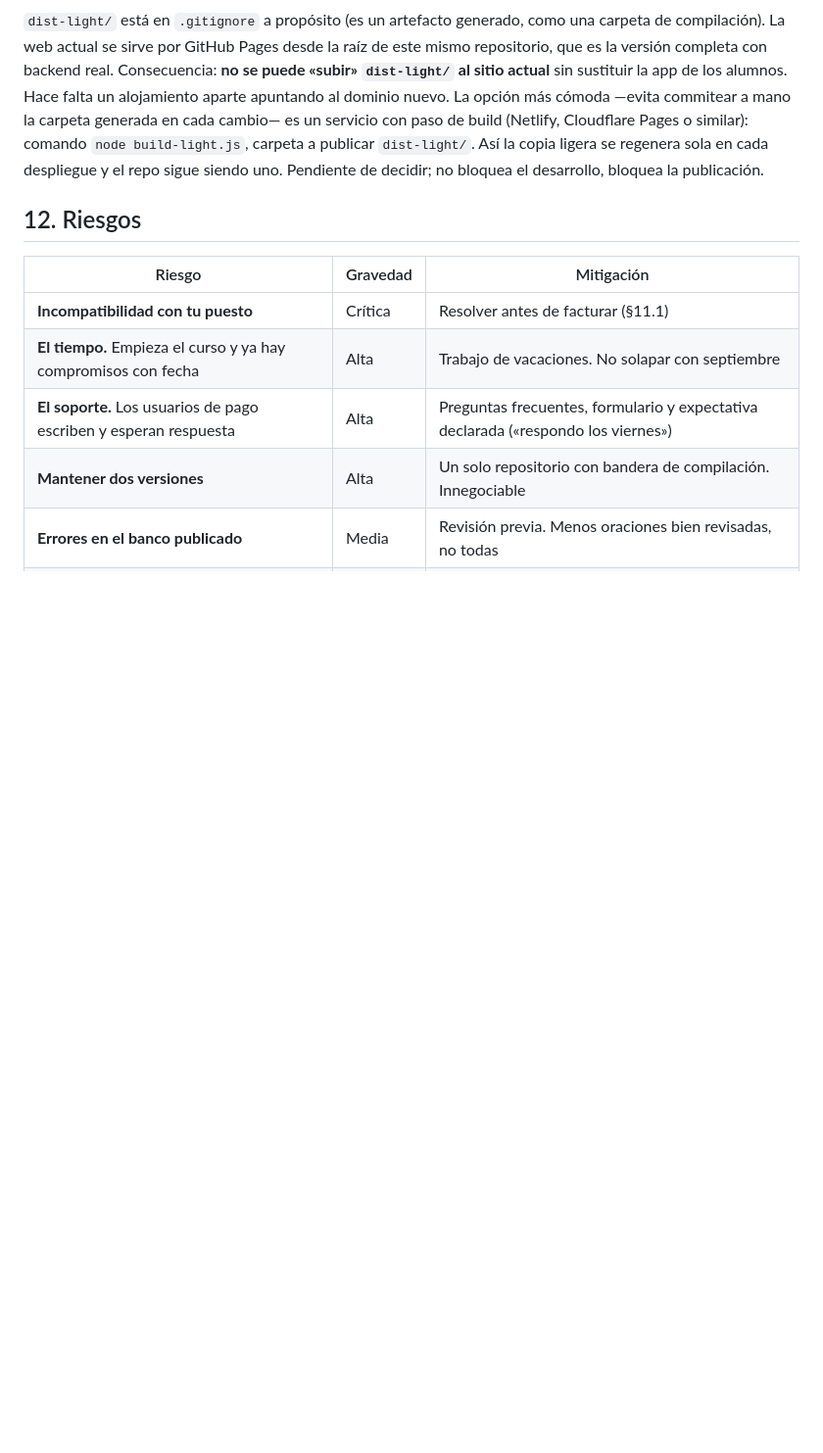
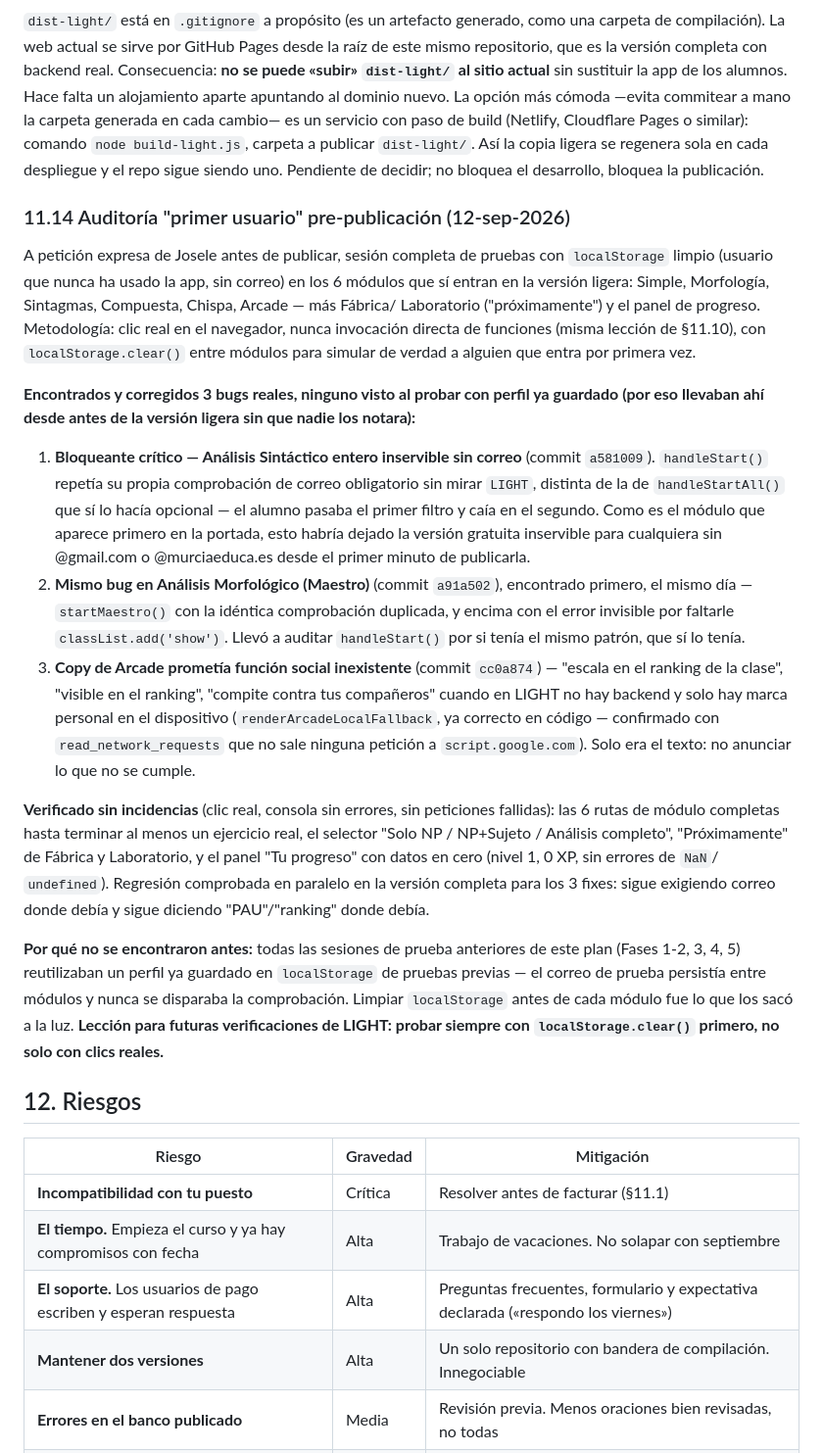
Before and after one commit to josele-duplex/Taller-de-sintaxis-compuestas-, a Markdown page: Plan_Estrategico_Web.md, the part around the change. Shown at 98% size. Rendered like a GitHub page; blank space fills up the shorter version.

Commit message:
docs(estrategia): documenta la auditoría "primer usuario" pre-publicación
Registra los 3 bugs reales encontrados y corregidos (a91a502, a581009,
cc0a874) probando con localStorage limpio en los 6 módulos de la
versión ligera, por qué no se habían visto antes (perfil de pruebas
persistente entre sesiones anteriores), y la lección para verificaciones
futuras de LIGHT.

Co-Authored-By: Claude Sonnet 5 <noreply@anthropic.com>

```diff
--- a/Plan_Estrategico_Web.md
+++ b/Plan_Estrategico_Web.md
@@ -726,6 +726,60 @@ carpeta a publicar `dist-light/`. Así la copia ligera se regenera sola en
 cada despliegue y el repo sigue siendo uno. Pendiente de decidir; no
 bloquea el desarrollo, bloquea la publicación.
 
+### 11.14 Auditoría "primer usuario" pre-publicación (12-sep-2026)
+
+A petición expresa de Josele antes de publicar, sesión completa de
+pruebas con `localStorage` limpio (usuario que nunca ha usado la app,
+sin correo) en los 6 módulos que sí entran en la versión ligera: Simple,
+Morfología, Sintagmas, Compuesta, Chispa, Arcade — más Fábrica/
+Laboratorio ("próximamente") y el panel de progreso. Metodología: clic
+real en el navegador, nunca invocación directa de funciones (misma
+lección de §11.10), con `localStorage.clear()` entre módulos para
+simular de verdad a alguien que entra por primera vez.
+
+**Encontrados y corregidos 3 bugs reales, ninguno visto al probar con
+perfil ya guardado (por eso llevaban ahí desde antes de la versión
+ligera sin que nadie los notara):**
+
+1. **Bloqueante crítico — Análisis Sintáctico entero inservible sin
+   correo** (commit `a581009`). `handleStart()` repetía su propia
+   comprobación de correo obligatorio sin mirar `LIGHT`, distinta de la
+   de `handleStartAll()` que sí lo hacía opcional — el alumno pasaba el
+   primer filtro y caía en el segundo. Como es el módulo que aparece
+   primero en la portada, esto habría dejado la versión gratuita
+   inservible para cualquiera sin @gmail.com o @murciaeduca.es desde el
+   primer minuto de publicarla.
+2. **Mismo bug en Análisis Morfológico (Maestro)** (commit `a91a502`),
+   encontrado primero, el mismo día — `startMaestro()` con la idéntica
+   comprobación duplicada, y encima con el error invisible por faltarle
+   `classList.add('show')`. Llevó a auditar `handleStart()` por si tenía
+   el mismo patrón, que sí lo tenía.
+3. **Copy de Arcade prometía función social inexistente** (commit
+   `cc0a874`) — "escala en el ranking de la clase", "visible en el
+   ranking", "compite contra tus compañeros" cuando en LIGHT no hay
+   backend y solo hay marca personal en el dispositivo
+   (`renderArcadeLocalFallback`, ya correcto en código — confirmado con
+   `read_network_requests` que no sale ninguna petición a
+   `script.google.com`). Solo era el texto: no anunciar lo que no se
+   cumple.
+
+**Verificado sin incidencias** (clic real, consola sin errores, sin
+peticiones fallidas): las 6 rutas de módulo completas hasta terminar al
+menos un ejercicio real, el selector "Solo NP / NP+Sujeto / Análisis
+completo", "Próximamente" de Fábrica y Laboratorio, y el panel "Tu
+progreso" con datos en cero (nivel 1, 0 XP, sin errores de `NaN`/
+`undefined`). Regresión comprobada en paralelo en la versión completa
+para los 3 fixes: sigue exigiendo correo donde debía y sigue diciendo
+"PAU"/"ranking" donde debía.
+
+**Por qué no se encontraron antes:** todas las sesiones de prueba
+anteriores de este plan (Fases 1-2, 3, 4, 5) reutilizaban un perfil ya
+guardado en `localStorage` de pruebas previas — el correo de prueba
+persistía entre módulos y nunca se disparaba la comprobación. Limpiar
+`localStorage` antes de cada módulo fue lo que los sacó a la luz.
+**Lección para futuras verificaciones de LIGHT: probar siempre con
+`localStorage.clear()` primero, no solo con clics reales.**
+
 ## 12. Riesgos
 
 | Riesgo | Gravedad | Mitigación |
```
